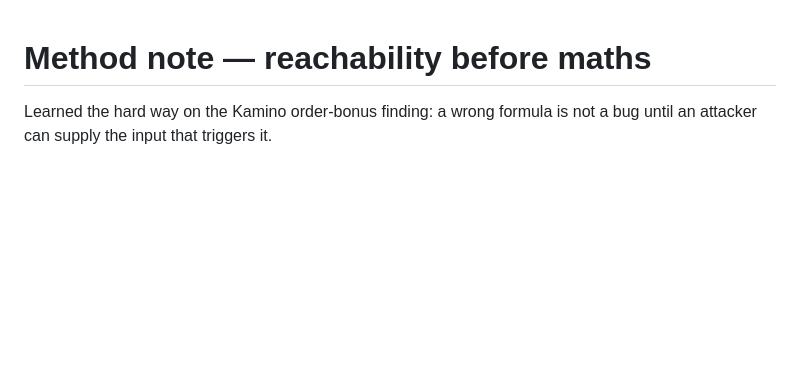
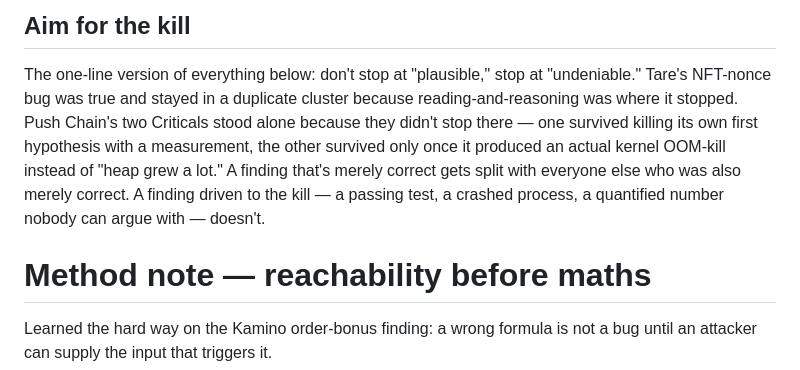
Before and after one commit to Bas1cally/Reko, a Markdown page: hyperlane-scanner/findings/METHOD-NOTE.md, the part around the change. GitHub-like rendering; blank space fills up the shorter version.

Commit message:
Method note: capstone lesson -- aim for the kill, not for plausible

```diff
--- a/hyperlane-scanner/findings/METHOD-NOTE.md
+++ b/hyperlane-scanner/findings/METHOD-NOTE.md
@@ -1,3 +1,13 @@
+## Aim for the kill
+
+The one-line version of everything below: don't stop at "plausible," stop at "undeniable."
+Tare's NFT-nonce bug was true and stayed in a duplicate cluster because reading-and-reasoning
+was where it stopped. Push Chain's two Criticals stood alone because they didn't stop there — one
+survived killing its own first hypothesis with a measurement, the other survived only once it
+produced an actual kernel OOM-kill instead of "heap grew a lot." A finding that's merely correct
+gets split with everyone else who was also merely correct. A finding driven to the kill — a
+passing test, a crashed process, a quantified number nobody can argue with — doesn't.
+
 # Method note — reachability before maths
 
 Learned the hard way on the Kamino order-bonus finding: a wrong formula is not
```
